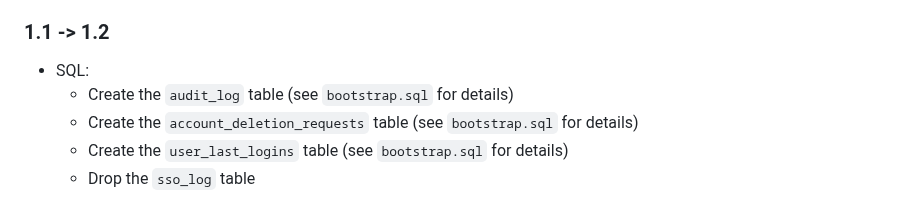
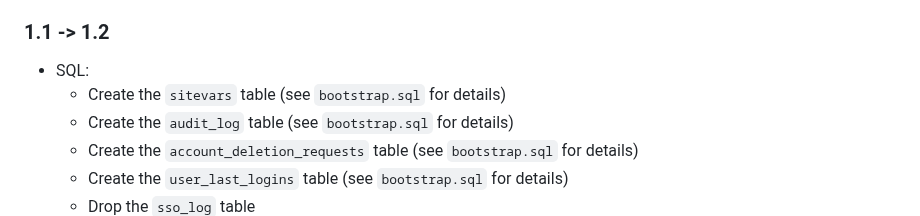
Before and after one commit to UnityHPC/unity-web-portal, a Markdown page: README.md, the part around the change. GitHub-like rendering.

```diff
--- a/README.md
+++ b/README.md
@@ -113,6 +113,7 @@ rm "$prod" && ln -s "$old" "$prod"
 
 ### 1.1 -> 1.2
 * SQL:
+    * Create the `sitevars` table (see `bootstrap.sql` for details)
     * Create the `audit_log` table (see `bootstrap.sql` for details)
     * Create the `account_deletion_requests` table (see `bootstrap.sql` for details)
     * Create the `user_last_logins` table (see `bootstrap.sql` for details)
```
